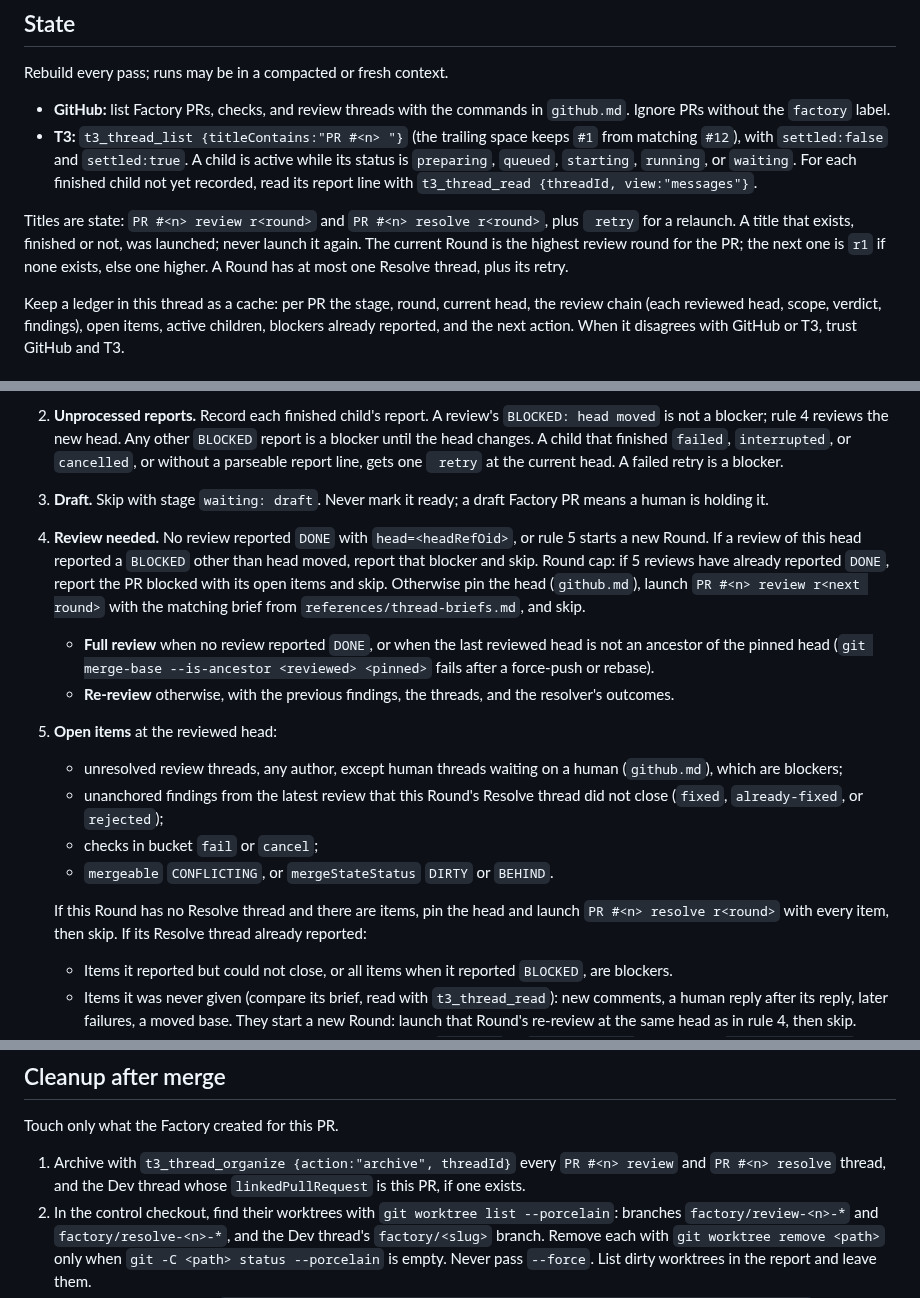
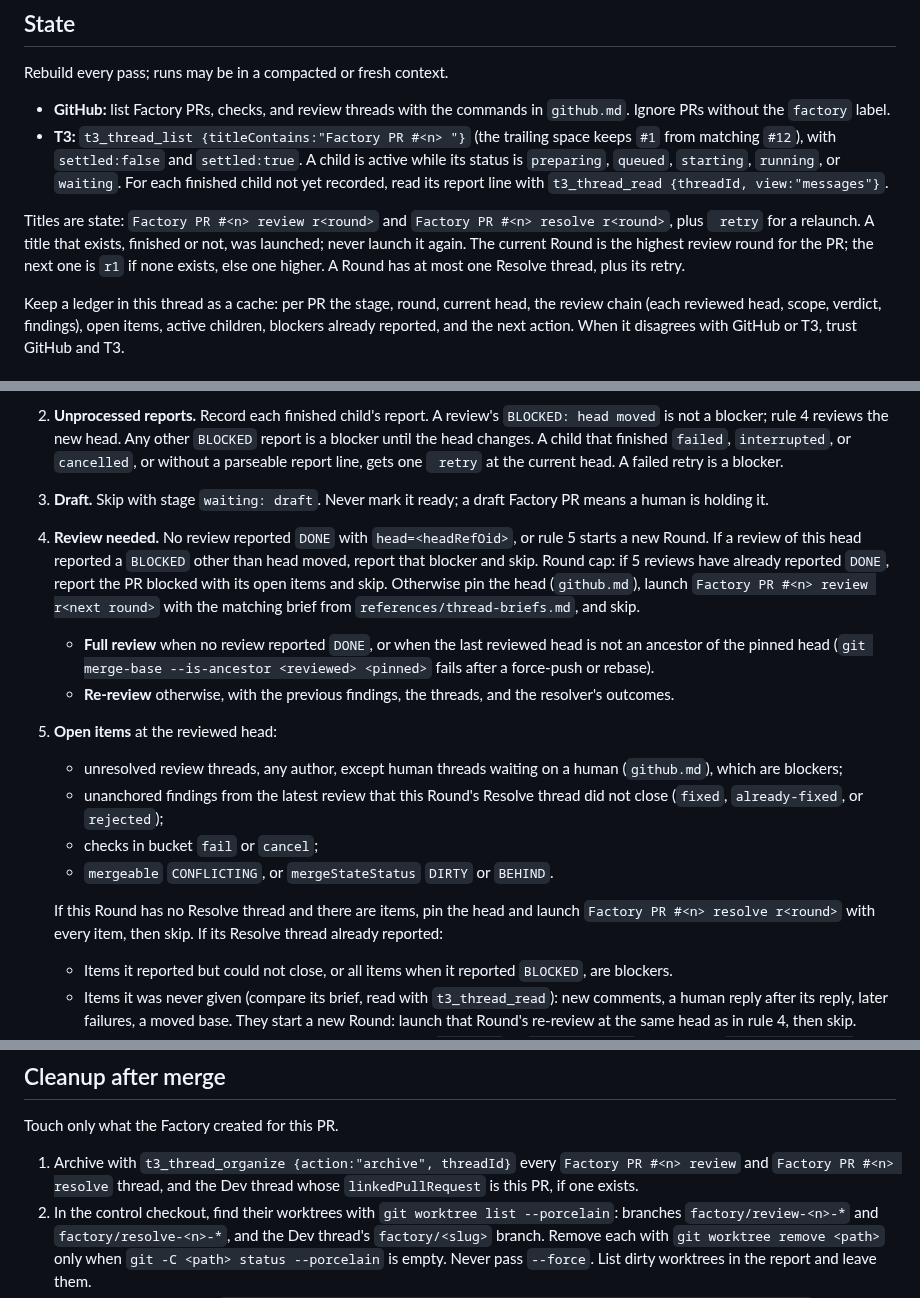
Before and after one commit to sgolovine/agent-skills, a Markdown page: skills/factory-loop/SKILL.md, 3 parts joined by grey strips. Rendered like a GitHub page.

Commit message:
fix: prefix Factory child thread titles
pr-review-loop uses `PR #<n> review r<round>` titles too, so the Factory
title query could match its threads. Prefix Factory Review and Resolve
titles, the title query, and the cleanup rule with `Factory`.

Co-Authored-By: Claude Opus 5.5 (1M context) <noreply@anthropic.com>

```diff
--- a/skills/factory-loop/SKILL.md
+++ b/skills/factory-loop/SKILL.md
@@ -33,9 +33,9 @@ Never call `t3_thread_wait`, `sleep`, or a polling loop, and never wait for a la
 Rebuild every pass; runs may be in a compacted or fresh context.
 
 - **GitHub:** list Factory PRs, checks, and review threads with the commands in `github.md`. Ignore PRs without the `factory` label.
-- **T3:** `t3_thread_list {titleContains:"PR #<n> "}` (the trailing space keeps `#1` from matching `#12`), with `settled:false` and `settled:true`. A child is active while its status is `preparing`, `queued`, `starting`, `running`, or `waiting`. For each finished child not yet recorded, read its report line with `t3_thread_read {threadId, view:"messages"}`.
+- **T3:** `t3_thread_list {titleContains:"Factory PR #<n> "}` (the trailing space keeps `#1` from matching `#12`), with `settled:false` and `settled:true`. A child is active while its status is `preparing`, `queued`, `starting`, `running`, or `waiting`. For each finished child not yet recorded, read its report line with `t3_thread_read {threadId, view:"messages"}`.
 
-Titles are state: `PR #<n> review r<round>` and `PR #<n> resolve r<round>`, plus ` retry` for a relaunch. A title that exists, finished or not, was launched; never launch it again. The current Round is the highest review round for the PR; the next one is `r1` if none exists, else one higher. A Round has at most one Resolve thread, plus its retry.
+Titles are state: `Factory PR #<n> review r<round>` and `Factory PR #<n> resolve r<round>`, plus ` retry` for a relaunch. A title that exists, finished or not, was launched; never launch it again. The current Round is the highest review round for the PR; the next one is `r1` if none exists, else one higher. A Round has at most one Resolve thread, plus its retry.
 
 Keep a ledger in this thread as a cache: per PR the stage, round, current head, the review chain (each reviewed head, scope, verdict, findings), open items, active children, blockers already reported, and the next action. When it disagrees with GitHub or T3, trust GitHub and T3.
 
@@ -46,7 +46,7 @@ Evaluate in order. Stop at the first rule that launches, merges, or skips, then
 1. **Active children.** Record and skip. For a `waiting` child, read `t3_pending_request_list {threadId}` and answer only within its brief. If you cannot, mark the PR blocked and `t3_thread_organize {action:"mark_unread", threadId}`.
 2. **Unprocessed reports.** Record each finished child's report. A review's `BLOCKED: head moved` is not a blocker; rule 4 reviews the new head. Any other `BLOCKED` report is a blocker until the head changes. A child that finished `failed`, `interrupted`, or `cancelled`, or without a parseable report line, gets one ` retry` at the current head. A failed retry is a blocker.
 3. **Draft.** Skip with stage `waiting: draft`. Never mark it ready; a draft Factory PR means a human is holding it.
-4. **Review needed.** No review reported `DONE` with `head=<headRefOid>`, or rule 5 starts a new Round. If a review of this head reported a `BLOCKED` other than head moved, report that blocker and skip. Round cap: if 5 reviews have already reported `DONE`, report the PR blocked with its open items and skip. Otherwise pin the head (`github.md`), launch `PR #<n> review r<next round>` with the matching brief from `references/thread-briefs.md`, and skip.
+4. **Review needed.** No review reported `DONE` with `head=<headRefOid>`, or rule 5 starts a new Round. If a review of this head reported a `BLOCKED` other than head moved, report that blocker and skip. Round cap: if 5 reviews have already reported `DONE`, report the PR blocked with its open items and skip. Otherwise pin the head (`github.md`), launch `Factory PR #<n> review r<next round>` with the matching brief from `references/thread-briefs.md`, and skip.
    - **Full review** when no review reported `DONE`, or when the last reviewed head is not an ancestor of the pinned head (`git merge-base --is-ancestor <reviewed> <pinned>` fails after a force-push or rebase).
    - **Re-review** otherwise, with the previous findings, the threads, and the resolver's outcomes.
 5. **Open items** at the reviewed head:
@@ -55,7 +55,7 @@ Evaluate in order. Stop at the first rule that launches, merges, or skips, then
    - checks in bucket `fail` or `cancel`;
    - `mergeable` `CONFLICTING`, or `mergeStateStatus` `DIRTY` or `BEHIND`.
 
-   If this Round has no Resolve thread and there are items, pin the head and launch `PR #<n> resolve r<round>` with every item, then skip. If its Resolve thread already reported:
+   If this Round has no Resolve thread and there are items, pin the head and launch `Factory PR #<n> resolve r<round>` with every item, then skip. If its Resolve thread already reported:
    - Items it reported but could not close, or all items when it reported `BLOCKED`, are blockers.
    - Items it was never given (compare its brief, read with `t3_thread_read`): new comments, a human reply after its reply, later failures, a moved base. They start a new Round: launch that Round's re-review at the same head as in rule 4, then skip.
    - If it pushed nothing but closed any Factory finding as `rejected` or `already-fixed`, or reported `evidence=updated` (a fix made only in the PR body or screenshots), also start a new Round at the same head. That re-review checks those closures and the current PR body and screenshots before merge.
@@ -78,7 +78,7 @@ Failing checks, open comments, and conflicts are Resolve work, not reasons to wa
 
 Touch only what the Factory created for this PR.
 
-1. Archive with `t3_thread_organize {action:"archive", threadId}` every `PR #<n> review` and `PR #<n> resolve` thread, and the Dev thread whose `linkedPullRequest` is this PR, if one exists.
+1. Archive with `t3_thread_organize {action:"archive", threadId}` every `Factory PR #<n> review` and `Factory PR #<n> resolve` thread, and the Dev thread whose `linkedPullRequest` is this PR, if one exists.
 2. In the control checkout, find their worktrees with `git worktree list --porcelain`: branches `factory/review-<n>-*` and `factory/resolve-<n>-*`, and the Dev thread's `factory/<slug>` branch. Remove each with `git worktree remove <path>` only when `git -C <path> status --porcelain` is empty. Never pass `--force`. List dirty worktrees in the report and leave them.
 3. Delete the pin branches (`git for-each-ref --format='%(refname:short)' 'refs/heads/factory/pin-<n>-*'`) and the review and resolve branches of removed worktrees, with `git branch -D`.
 
```
Also changed, not shown: 1 other file.
